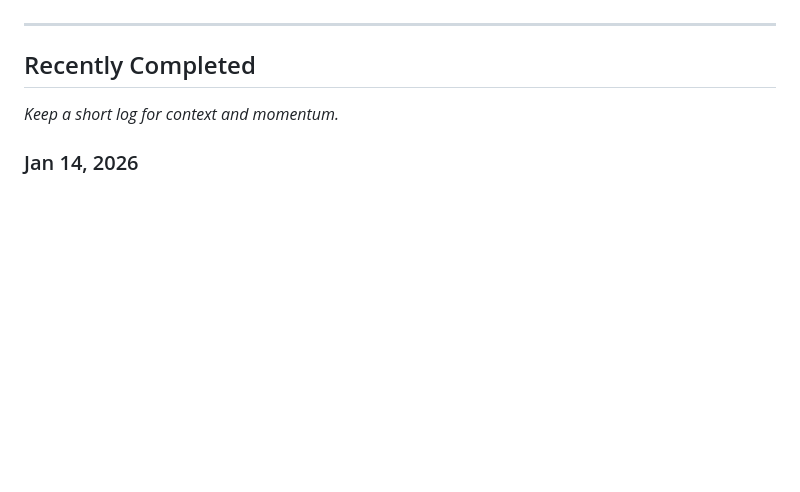
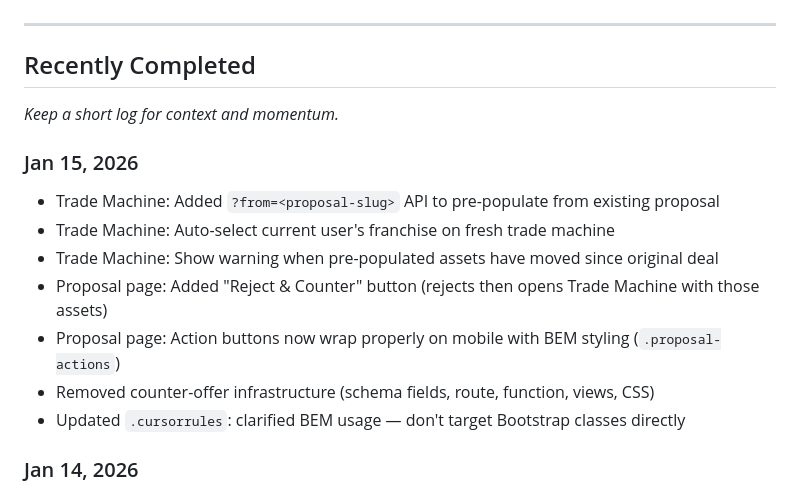
Before and after one commit to jpnance/PSO, a Markdown page: TODO.md, the part around the change. Rendered like a GitHub page; blank space fills up the shorter version.

Commit message:
Backlog.

```diff
--- a/TODO.md
+++ b/TODO.md
@@ -145,6 +145,15 @@
 ## Recently Completed
 *Keep a short log for context and momentum.*
 
+### Jan 15, 2026
+- Trade Machine: Added `?from=<proposal-slug>` API to pre-populate from existing proposal
+- Trade Machine: Auto-select current user's franchise on fresh trade machine
+- Trade Machine: Show warning when pre-populated assets have moved since original deal
+- Proposal page: Added "Reject & Counter" button (rejects then opens Trade Machine with those assets)
+- Proposal page: Action buttons now wrap properly on mobile with BEM styling (`.proposal-actions`)
+- Removed counter-offer infrastructure (schema fields, route, function, views, CSS)
+- Updated `.cursorrules`: clarified BEM usage — don't target Bootstrap classes directly
+
 ### Jan 14, 2026
 - Trade Machine: Redesigned budget impact as compact table (ledger style with year columns)
 - Trade Machine: Moved action buttons (Propose/Share/Cash-Neutral) to card-footer
```
